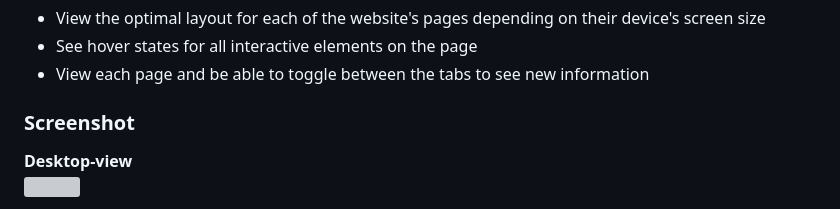
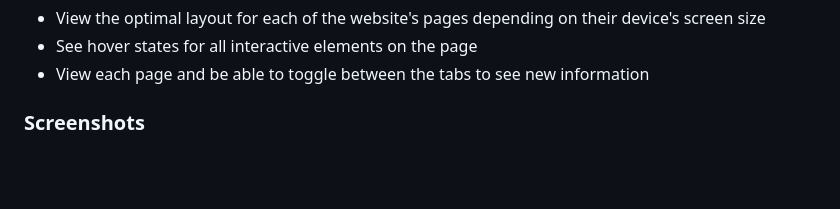
Before and after one commit to hemanth110702/space-tourism-practise-challenge, a Markdown page: README.md, the part around one of its changes. GitHub-like rendering; blank space fills up the shorter version; grey boxes are pictures that could not be loaded.

```diff
--- a/README.md
+++ b/README.md
@@ -12,7 +29,5 @@ Users should be able to:
 - See hover states for all interactive elements on the page
 - View each page and be able to toggle between the tabs to see new information
 
-### Screenshot
-**Desktop-view**<br>
-<img src="https://github.com/hemanth110702/space-tourism-practise-challenge/assets/89832451/4b5e78d7-9516-4c42-aa9a-d351767315b3" width="800" height="400" />
+### Screenshots
 
```
Also changed, not shown: other parts of README.md (+81 -26 lines).
